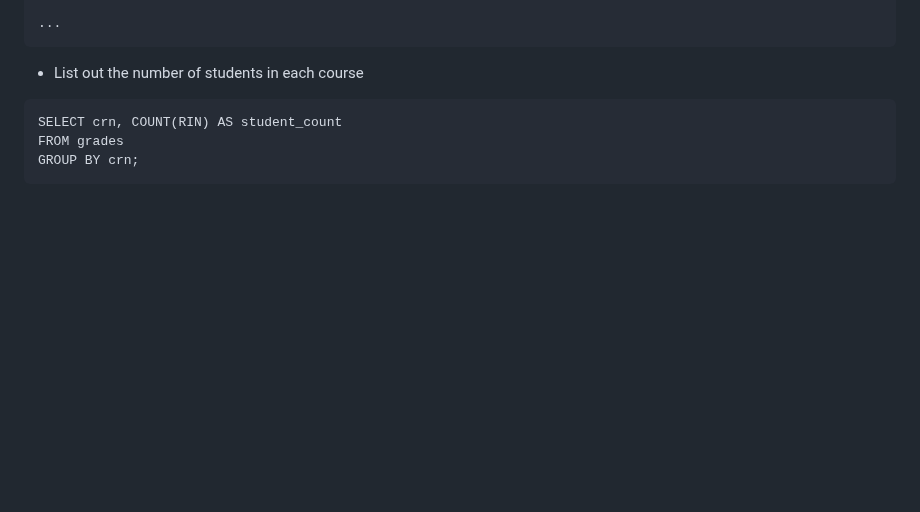
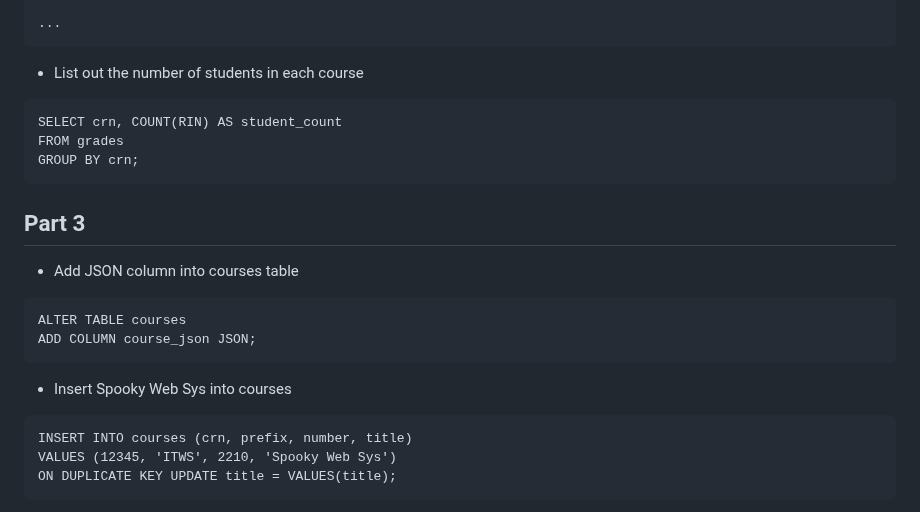
Before and after one commit to otemitayo1212/Lab-1, a Markdown page: lab7/README.md, the part around one of its changes. Rendered like a GitHub page; blank space fills up the shorter version.

Commit message:
updated readme with part 3

````diff
--- a/lab7/README.md
+++ b/lab7/README.md
@@ -133,3 +133,21 @@ SELECT crn, COUNT(RIN) AS student_count
 FROM grades
 GROUP BY crn;
 ```
+
+## Part 3
+
+- Add JSON column into courses table
+
+```
+ALTER TABLE courses
+ADD COLUMN course_json JSON;
+```
+
+- Insert Spooky Web Sys into courses
+
+```
+INSERT INTO courses (crn, prefix, number, title)
+VALUES (12345, 'ITWS', 2210, 'Spooky Web Sys')
+ON DUPLICATE KEY UPDATE title = VALUES(title);
+```
+
````
Also changed, not shown: other parts of lab7/README.md (+110 -0 lines).
